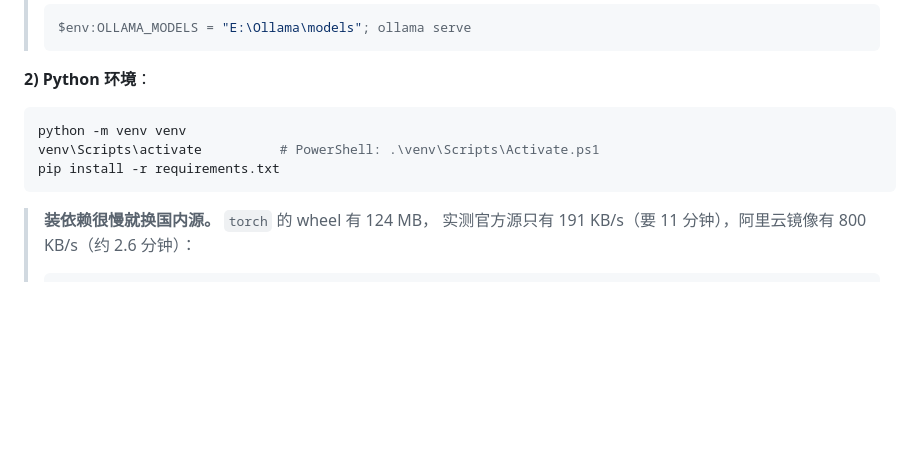
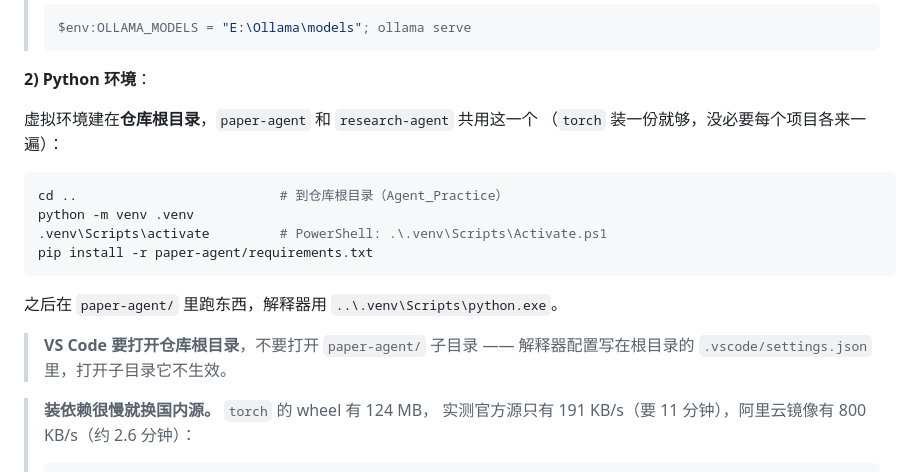
Before and after one commit to Trav011er-star/Agent_Practice, a Markdown page: paper-agent/README.md, the part around the change. GitHub-like rendering; blank space fills up the shorter version.

Commit message:
docs(paper-agent): 环境准备改为在仓库根建 venv（与 paper-agent 共用）
§6.1 原先教在 paper-agent/ 下建 venv，与实际布局已不一致。
改为根目录 .venv，并补两条实际会踩的提示：
运行解释器用 ..\.venv\Scripts\python.exe；VS Code 要打开仓库根，
否则根目录的 .vscode/settings.json 不生效。

Co-Authored-By: Claude Code <noreply@anthropic.com>

````diff
--- a/paper-agent/README.md
+++ b/paper-agent/README.md
@@ -350,11 +350,20 @@ ollama pull qwen2.5:3b          # 本地生成模型（走 DeepSeek 时用不到
 
 **2) Python 环境**：
 
+虚拟环境建在**仓库根目录**，`paper-agent` 和 `research-agent` 共用这一个
+（`torch` 装一份就够，没必要每个项目各来一遍）：
+
 ```bash
-python -m venv venv
-venv\Scripts\activate          # PowerShell: .\venv\Scripts\Activate.ps1
-pip install -r requirements.txt
+cd ..                          # 到仓库根目录（Agent_Practice）
+python -m venv .venv
+.venv\Scripts\activate         # PowerShell: .\.venv\Scripts\Activate.ps1
+pip install -r paper-agent/requirements.txt
 ```
+
+之后在 `paper-agent/` 里跑东西，解释器用 `..\.venv\Scripts\python.exe`。
+
+> **VS Code 要打开仓库根目录**，不要打开 `paper-agent/` 子目录 ——
+> 解释器配置写在根目录的 `.vscode/settings.json` 里，打开子目录它不生效。
 
 > **装依赖很慢就换国内源。** `torch` 的 wheel 有 124 MB，
 > 实测官方源只有 191 KB/s（要 11 分钟），阿里云镜像有 800 KB/s（约 2.6 分钟）：
````
